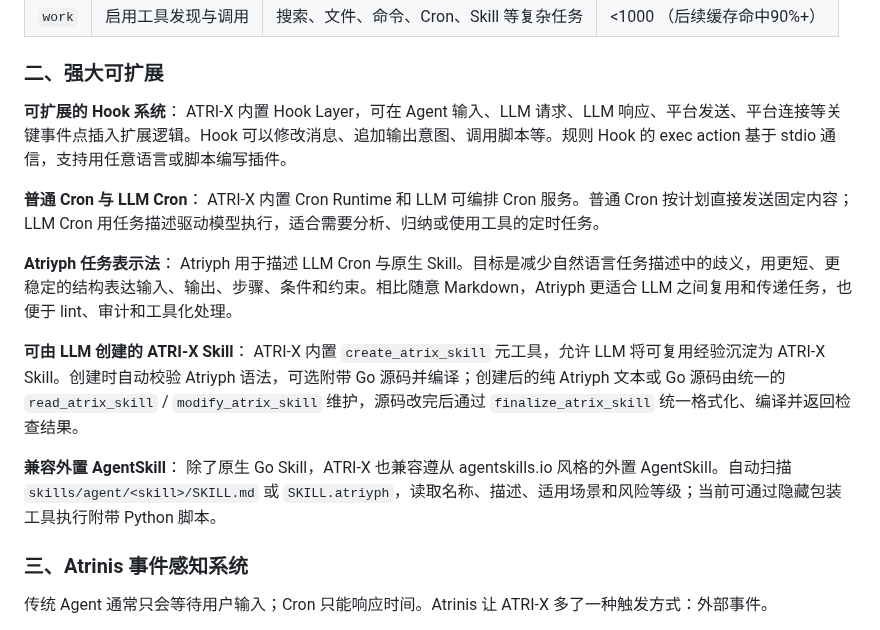
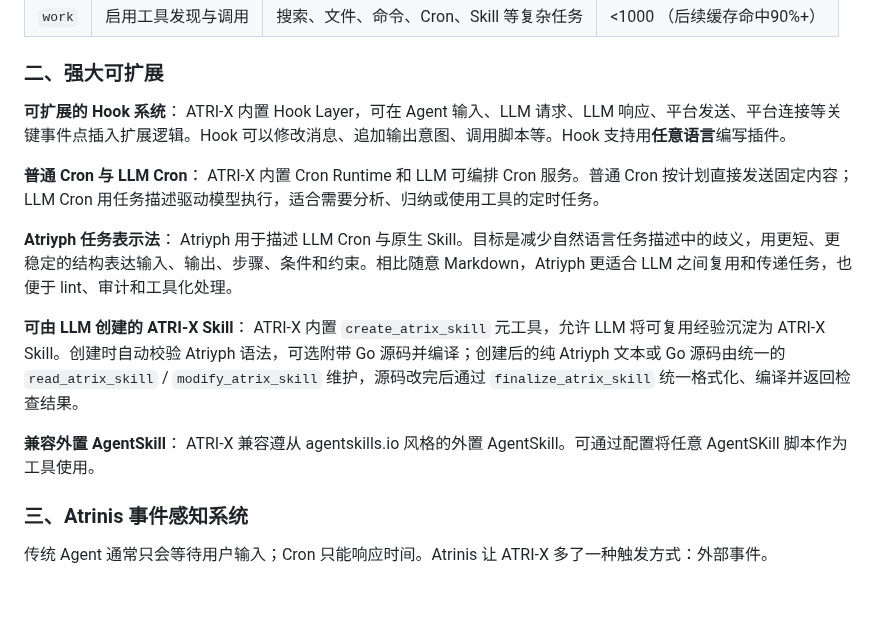
Before and after one commit to fujiwarashigure/ATRI-X, a Markdown page: README.zh-CN.md, the part around the change. Drawn GitHub-style; blank space fills up the shorter version.

```diff
--- a/README.zh-CN.md
+++ b/README.zh-CN.md
@@ -33,7 +33,7 @@ ATRI-X 不会在每轮对话中默认注入所有工具的完整 schema，而是
 
 ### 二、强大可扩展
 
-**可扩展的 Hook 系统**： ATRI-X 内置 Hook Layer，可在 Agent 输入、LLM 请求、LLM 响应、平台发送、平台连接等关键事件点插入扩展逻辑。Hook 可以修改消息、追加输出意图、调用脚本等。规则 Hook 的 exec action 基于 stdio 通信，支持用任意语言或脚本编写插件。
+**可扩展的 Hook 系统**： ATRI-X 内置 Hook Layer，可在 Agent 输入、LLM 请求、LLM 响应、平台发送、平台连接等关键事件点插入扩展逻辑。Hook 可以修改消息、追加输出意图、调用脚本等。Hook 支持用**任意语言**编写插件。
 
 **普通 Cron 与 LLM Cron**： ATRI-X 内置 Cron Runtime 和 LLM 可编排 Cron 服务。普通 Cron 按计划直接发送固定内容；LLM Cron 用任务描述驱动模型执行，适合需要分析、归纳或使用工具的定时任务。
 
@@ -41,7 +41,7 @@ ATRI-X 不会在每轮对话中默认注入所有工具的完整 schema，而是
 
 **可由 LLM 创建的 ATRI-X Skill**： ATRI-X 内置 `create_atrix_skill` 元工具，允许 LLM 将可复用经验沉淀为 ATRI-X Skill。创建时自动校验 Atriyph 语法，可选附带 Go 源码并编译；创建后的纯 Atriyph 文本或 Go 源码由统一的 `read_atrix_skill` / `modify_atrix_skill` 维护，源码改完后通过 `finalize_atrix_skill` 统一格式化、编译并返回检查结果。
 
-**兼容外置 AgentSkill**： 除了原生 Go Skill，ATRI-X 也兼容遵从 agentskills.io 风格的外置 AgentSkill。自动扫描 `skills/agent/<skill>/SKILL.md` 或 `SKILL.atriyph`，读取名称、描述、适用场景和风险等级；当前可通过隐藏包装工具执行附带 Python 脚本。
+**兼容外置 AgentSkill**： ATRI-X 兼容遵从 agentskills.io 风格的外置 AgentSkill。可通过配置将任意 AgentSKill 脚本作为工具使用。
 
 ### 三、Atrinis 事件感知系统
 
```
